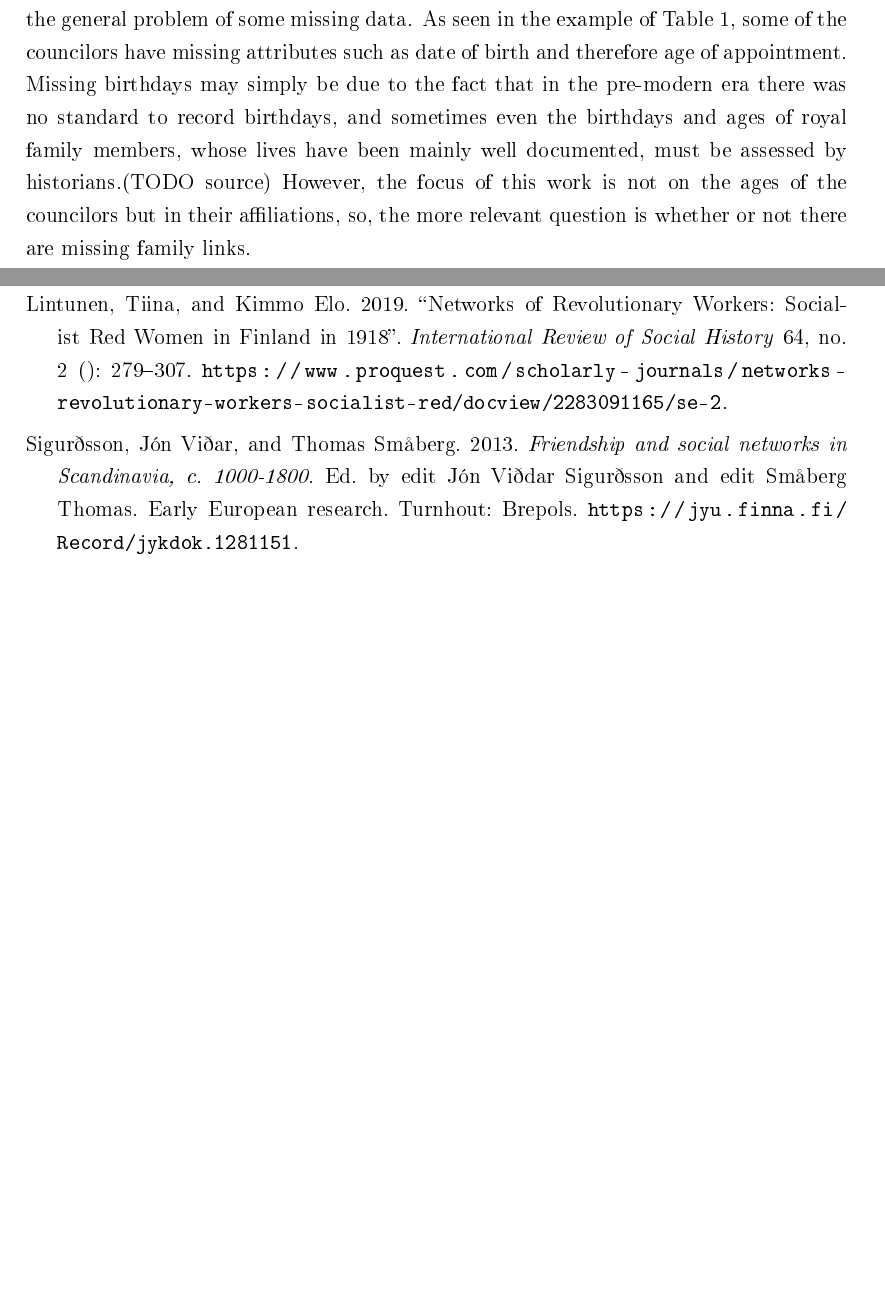
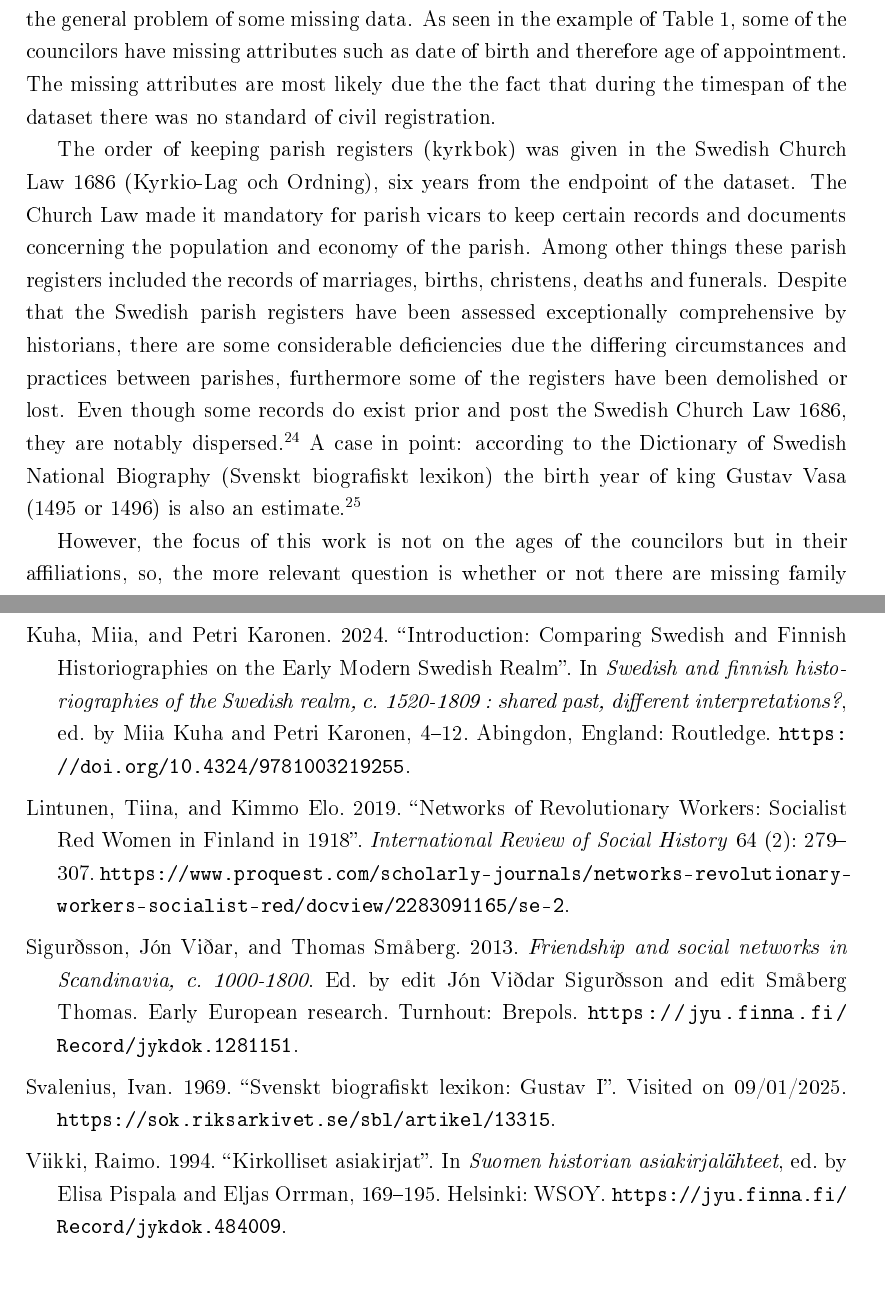
Before and after one commit to Heidi-Suurkaulio/mastersthesis, a LaTeX document (Text/introduction.tex, which reads Text/mastersthesis.bib): two parts of pages 6 and 7 of 7 before the commit and two parts of pages 6 and 8 of 8 after it, joined at a grey line, cut so that both start at the same text, the shorter picture padded with empty space. The pictures show the PDF file Text/introduction.pdf that the author committed with the source.

Commit message:
on the missing data problem

```diff
--- a/Text/introduction.tex
+++ b/Text/introduction.tex
@@ -87,7 +89,11 @@ The dataset consists of information from 257 Swedish councilors of the realm. Ea
 
 Hakanen and Koskinen have compiled the data from secondary sources such as biographical registers and databases, biography collections, lineage databases and research literature. The dataset's sources are listed in the dataset and in the article written by Hakanen and Koskinen, those include for instance Nordic Family Book (Nordisk familjebok), National Biography of Finland (Finland's nationalbiografi, Kansallisbiografia), genealogies of old Swedish aristocratic families (Äldre svenska frälsesläkter) and further refereed literature.\footcites[p. 48, 76]{HakanenAKoskinen2017}{councilorsDS} As reported by Hakanen and Koskinen the dataset is collected using methodologies of collective biography, new prosopography and source criticism.\footcite[p. 48.]{HakanenAKoskinen2017}
 
-Even though the dataset can be assessed as reliable and generally accurate, there is the general problem of some missing data. As seen in the example of Table 1, some of the councilors have missing attributes such as date of birth and therefore age of appointment. Missing birthdays may simply be due to the fact that in the pre-modern era there was no standard to record birthdays, and sometimes even the birthdays and ages of royal family members, whose lives have been mainly well documented, must be assessed by historians.(TODO source) However, the focus of this work is not on the ages of the councilors but in their affiliations, so, the more relevant question is whether or not there are missing family links.
+Even though the dataset can be assessed as reliable and generally accurate, there is the general problem of some missing data. As seen in the example of Table 1, some of the councilors have missing attributes such as date of birth and therefore age of appointment. The missing attributes are most likely due the the fact that during the timespan of the dataset there was no standard of civil registration.
+
+The order of keeping parish registers (kyrkbok) was given in the Swedish Church Law 1686 (Kyrkio-Lag och Ordning), six years from the endpoint of the dataset. The Church Law made it mandatory for parish vicars to keep certain records and documents concerning the population and economy of the parish. Among other things these parish registers included the records of marriages, births, christens, deaths and funerals. Despite that the Swedish parish registers have been assessed exceptionally comprehensive by historians, there are some considerable deficiencies due the differing circumstances and practices between parishes, furthermore some of the registers have been demolished or lost. Even though some records do exist prior and post the Swedish Church Law 1686, they are notably dispersed.\footcite[p. 169-176.]{viikki94} A case in point: according to the Dictionary of Swedish National Biography (Svenskt biografiskt lexikon) the birth year of king Gustav Vasa (1495 or 1496) is also an estimate.\footcite{sbl_gustav_v}
+
+However, the focus of this work is not on the ages of the councilors but in their affiliations, so, the more relevant question is whether or not there are missing family links.
 
 (TODO write script and do some checking)
 
--- a/Text/mastersthesis.bib
+++ b/Text/mastersthesis.bib
@@ -93,6 +93,18 @@
 	year = {2007}
 }
 
+@inbook{kuha-ja-karonen,
+	title = {Introduction: Comparing Swedish and Finnish Historiographies on the Early Modern Swedish Realm},
+	author = {Kuha, Miia and Karonen, Petri},
+	pages = {4-12},
+	booktitle = {Swedish and finnish historiographies of the Swedish realm, c. 1520-1809 : shared past, different interpretations?},
+	editor = {Kuha, Miia and Karonen, Petri},
+	address = {Abingdon, England},
+	publisher = {Routledge},
+	year = {2024},
+	url = {https://doi.org/10.4324/9781003219255}
+}
+
 @article{LintunenAndElo2019,
 	author = {Lintunen,Tiina and Elo, Kimmo},
 	year = {2019},
@@ -105,0 +126,4 @@
+	address = {Helsinki},
+	publisher = {WSOY},
+	year = {1994},
+	url = {https://jyu.finna.fi/Record/jykdok.484009}
@@ -121,3 +161,6 @@
+	year = {1969},
+	url = {https://sok.riksarkivet.se/sbl/artikel/13315},
+	urldate = {2025-09-01}
 }
 
 %TODO probably remove next 3
```
Also changed, not shown: Text/introduction.pdf, Text/introduction.tex (2 more changed lines), Text/mastersthesis.bib (24 more changed lines).
